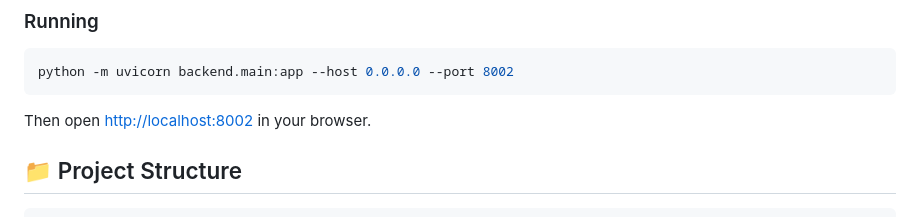
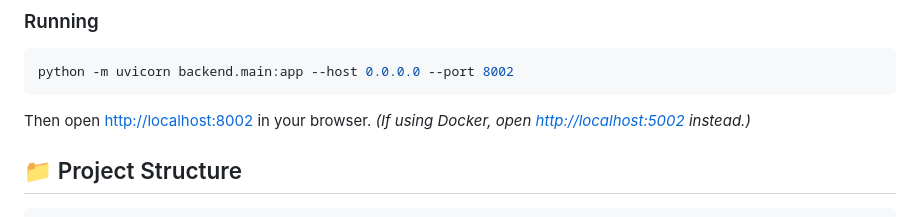
Before and after one commit to akadawa/dr.tagger, a Markdown page: README.md, the part around the change. GitHub-like rendering.

Commit message:
Docs: Update README with new Docker port 5002

````diff
--- a/README.md
+++ b/README.md
@@ -110,6 +110,7 @@ python -m uvicorn backend.main:app --host 0.0.0.0 --port 8002
 ```
 
 Then open [http://localhost:8002](http://localhost:8002) in your browser.
+*(If using Docker, open [http://localhost:5002](http://localhost:5002) instead.)*
 
 ## 📁 Project Structure
 
````
